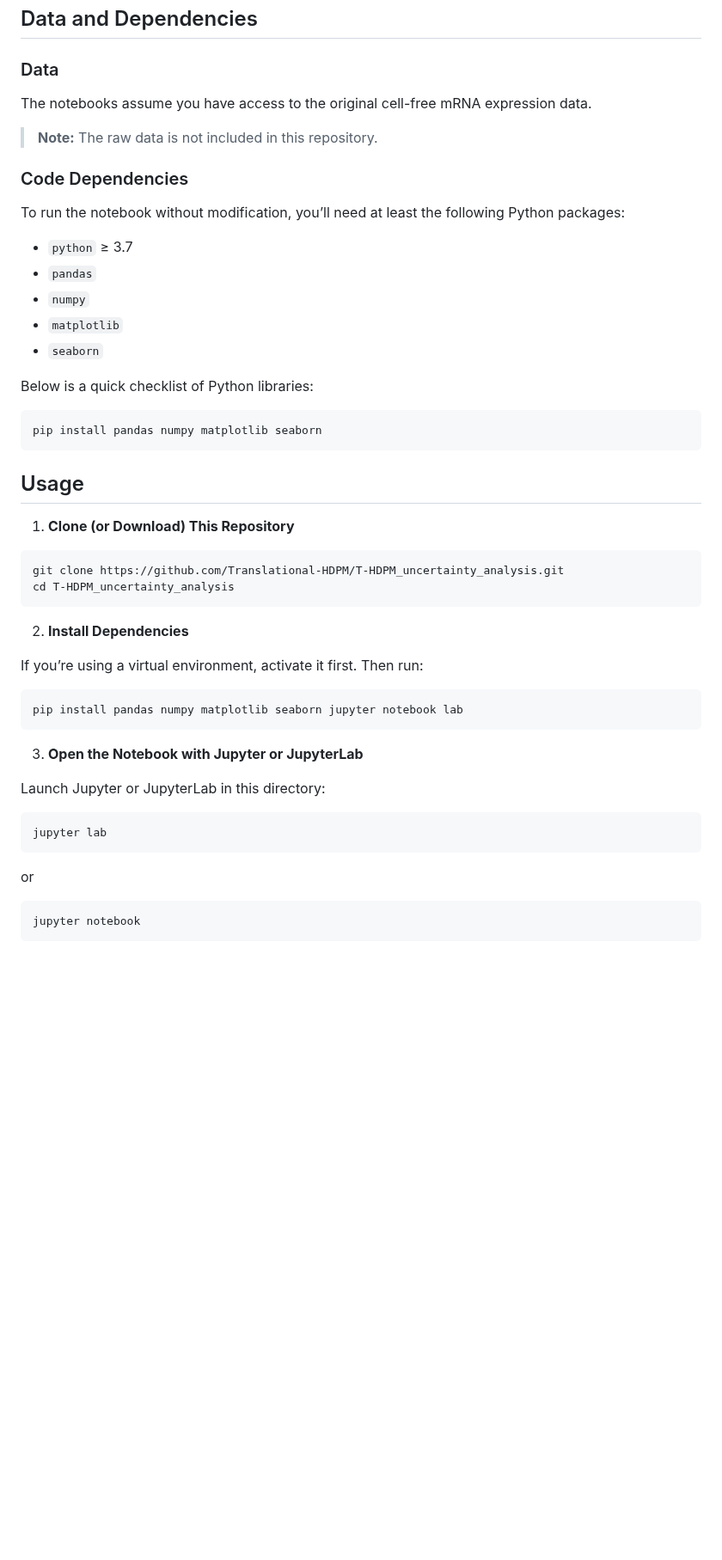
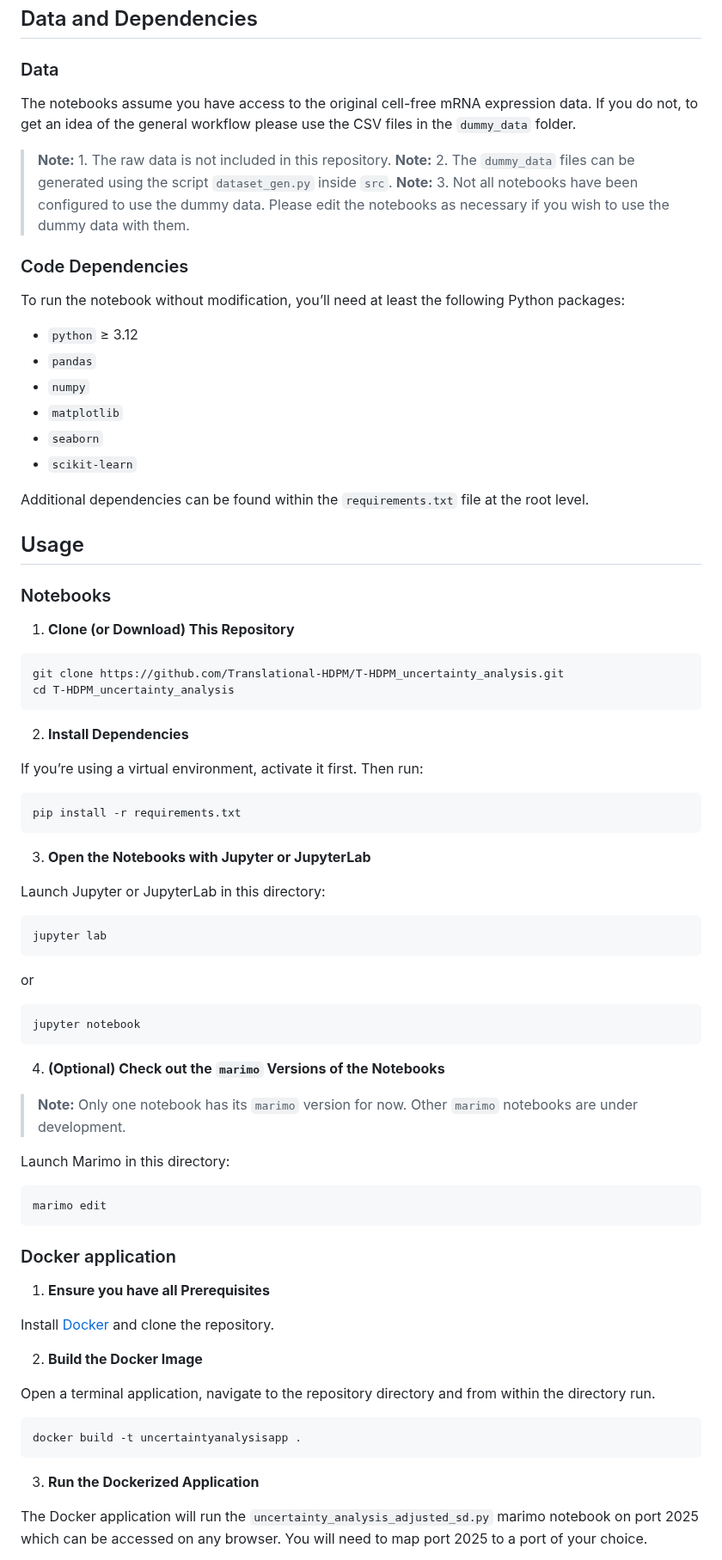
Before and after one commit to Translational-HDPM/T-HDPM_uncertainty_analysis, a Markdown page: README.md, the part around one of its changes. Shown at 86% size. GitHub-like rendering; blank space fills up the shorter version.

Commit message:
docs: add docker instructions to readme (#16)
* feat: add jaccard index plot to uncertainty analysis adjusted SD notebook

* chore: change ci step to check for formatting instead of formatting

* style: format with ruff and isort

* chore: remove isort from CI pipeline as ruff is enuff

* chore: test ruff's version in CI

* chore: revert "chore: test ruff's version in CI"

This reverts commit 552e70fbd0caf03864e903e9211d848a0e8d11ee.

* style: format some notebooks and dataset_gen.py using ruff

* docs: add Docker instructions to README

````diff
--- a/README.md
+++ b/README.md
@@ -34,27 +34,28 @@ In this project, we start from an existing logistic regression model (trained to
 
 ### Data
 
-The notebooks assume you have access to the original cell-free mRNA expression data.
+The notebooks assume you have access to the original cell-free mRNA expression data. If you do not, to get an idea of the general workflow please use the CSV files in the `dummy_data` folder.
 
-> **Note:** The raw data is not included in this repository.
+> **Note:** 1. The raw data is not included in this repository.
+> **Note:** 2. The `dummy_data` files can be generated using the script `dataset_gen.py` inside `src`.
+> **Note:** 3. Not all notebooks have been configured to use the dummy data. Please edit the notebooks as necessary if you wish to use the dummy data with them.
 
 ### Code Dependencies
 
 To run the notebook without modification, you’ll need at least the following Python packages:
 
-- `python` ≥ 3.7
+- `python` ≥ 3.12
 - `pandas`
 - `numpy`
 - `matplotlib`
 - `seaborn`
+- `scikit-learn`
 
-Below is a quick checklist of Python libraries:
-
-```bash
-pip install pandas numpy matplotlib seaborn
-```
+Additional dependencies can be found within the `requirements.txt` file at the root level.
 
 ## Usage
+
+### Notebooks
 
 1. **Clone (or Download) This Repository**
 
@@ -68,10 +69,10 @@ cd T-HDPM_uncertainty_analysis
 If you’re using a virtual environment, activate it first. Then run:
 
 ```bash
-pip install pandas numpy matplotlib seaborn jupyter notebook lab
+pip install -r requirements.txt
 ```
 
-3. **Open the Notebook with Jupyter or JupyterLab**
+3. **Open the Notebooks with Jupyter or JupyterLab**
 
 Launch Jupyter or JupyterLab in this directory:
 
@@ -85,3 +86,31 @@ or
 jupyter notebook
 ```
 
+4. **(Optional) Check out the `marimo` Versions of the Notebooks**
+
+> **Note:** Only one notebook has its `marimo` version for now. Other `marimo` notebooks are under development.
+
+Launch Marimo in this directory:
+
+```bash
+marimo edit
+```
+
+### Docker application
+
+1. **Ensure you have all Prerequisites**
+
+Install [Docker](https://www.docker.com/products/docker-desktop/) and clone the repository.
+
+2. **Build the Docker Image**
+
+Open a terminal application, navigate to the repository directory and from within the directory run.
+
+```bash
+docker build -t uncertaintyanalysisapp .
+```
+
+3. **Run the Dockerized Application**
+
+The Docker application will run the `uncertainty_analysis_adjusted_sd.py` marimo notebook on port 2025 which can be accessed on any browser. You will need to map port 2025 to a port of your choice.
+
````
Also changed, not shown: other parts of README.md (+7 -0 lines).
